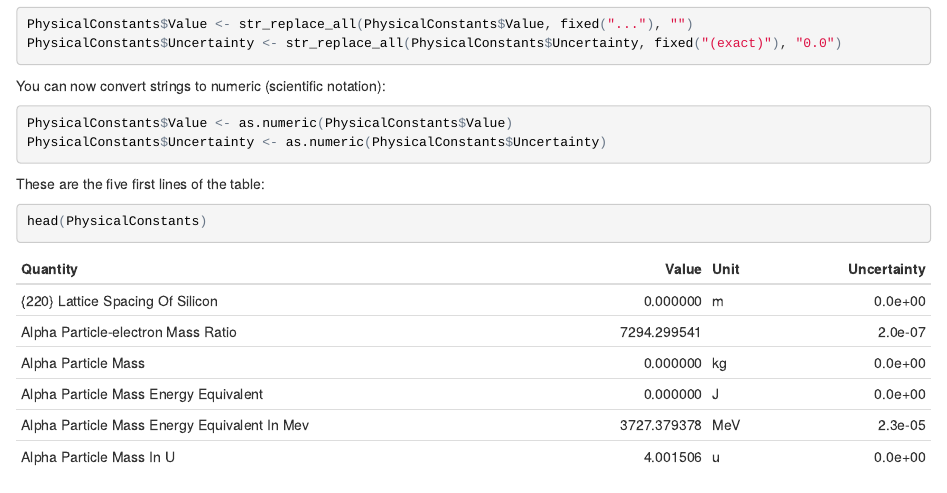
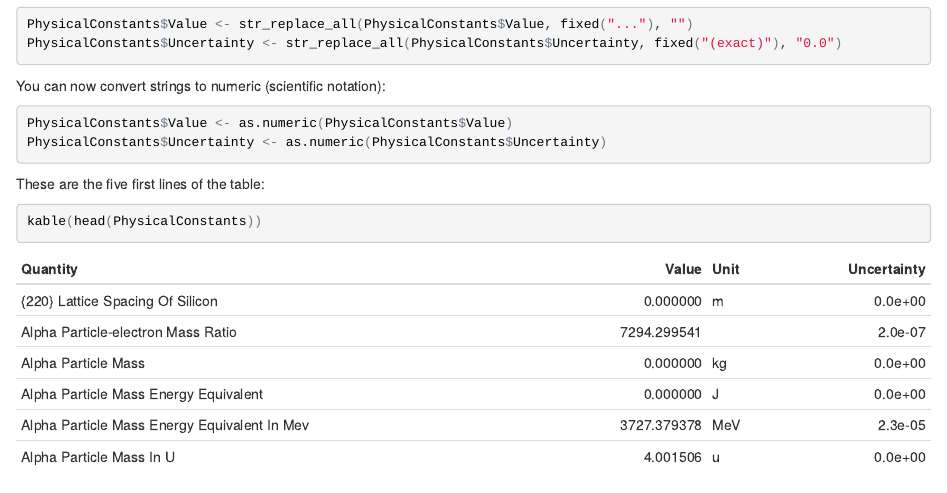
Before and after one commit to joanh/Physical-Constants, an R Markdown document (README.rmd): the page in a window 1100 px wide, from 750 px down. The pictures show the output file README.html that the author committed with the source, opened offline.

Commit message:
Add files via upload

````diff
--- a/README.rmd
+++ b/README.rmd
@@ -65,10 +65,8 @@ PhysicalConstants$Uncertainty <- as.numeric(PhysicalConstants$Uncertainty)
 
 These are the five first lines of the table:
 
-```{r evaluate=TRUE}
-
-head(PhysicalConstants)
-
+```{r evaluate=TRUE, echo=TRUE}
+kable(head(PhysicalConstants))
 ```
 
 ## Order of magnitude histogram
````
Also changed, not shown: README.html, README.md.
